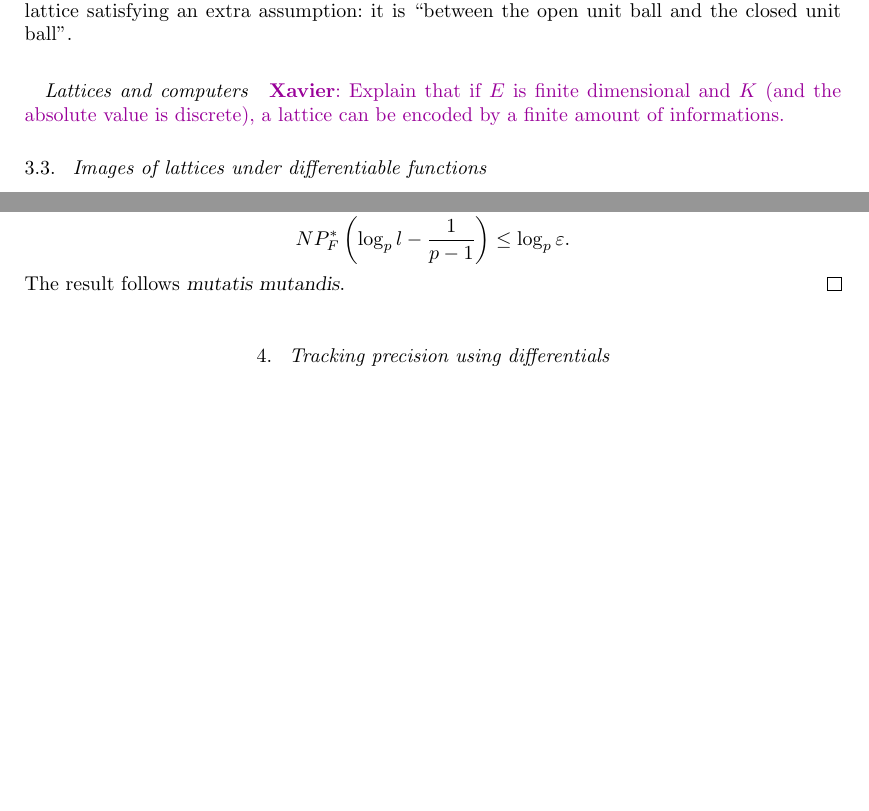
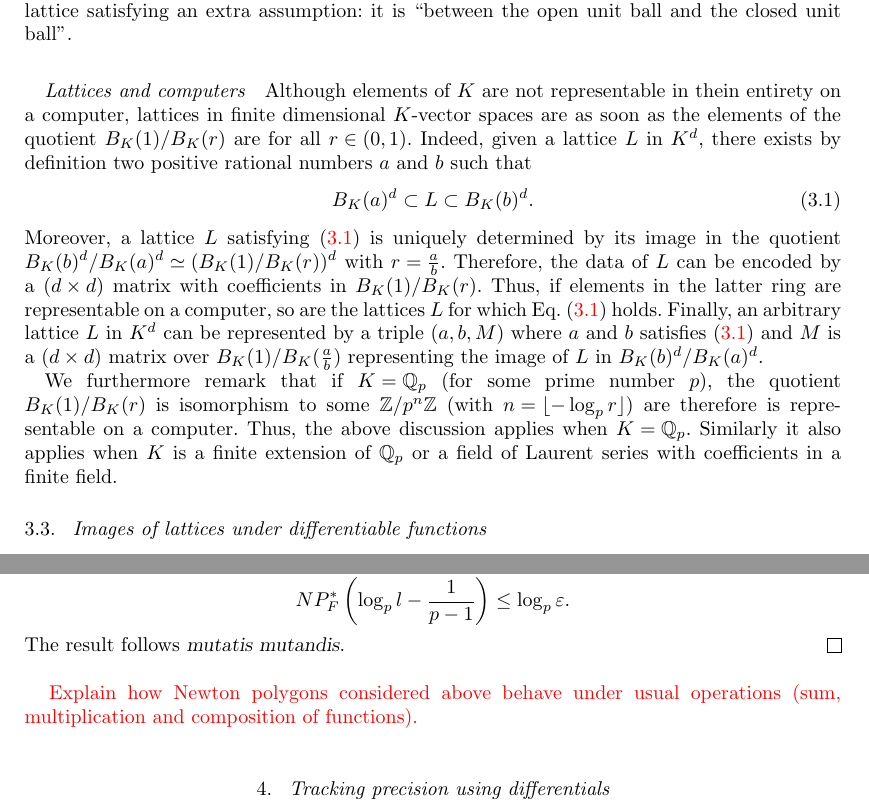
Before and after one commit to roed314/padicprec, a LaTeX document (padicprec.tex): two parts of pages 6 and 8 of 18 before the commit and two parts of pages 6 and 8 of 19 after it, joined at a grey line, cut so that both start at the same text, the shorter picture padded with empty space. Compiled offline with pdfLaTeX; a LaTeX package or settings file that is missing is left out.

Commit message:
Paragraph "Lattices and computers" written

```diff
--- a/padicprec.tex
+++ b/padicprec.tex
@@ -400,9 +400,32 @@ ball''.
 
 \subsubsection*{Lattices and computers}
 
-\todofor{Xavier}{Explain that if $E$ is finite dimensional and $K$ (and
-the absolute value is discrete), a lattice can be encoded by a finite
-amount of informations.}
+Although elements of $K$ are not representable in thein entirety on a
+computer, lattices in finite dimensional $K$-vector spaces are as soon
+as the elements of the quotient $B_K(1)/B_K(r)$ are for all $r \in
+(0,1)$. Indeed, given a lattice $L$ in $K^d$, there exists by definition
+two positive rational numbers $a$ and $b$ such that
+\begin{equation}
+\label{eq:incllattice}
+B_K(a)^d \subset L \subset B_K(b)^d.
+\end{equation}
+Moreover, a lattice $L$ satisfying \eqref{eq:incllattice} is uniquely
+determined by its image in the quotient $B_K(b)^d / B_K(a)^d \simeq
+(B_K(1)/B_K(r))^d$ with $r = \frac a b$. Therefore, the data of $L$ can
+be encoded by a $(d \times d)$ matrix with coefficients in $B_K(1)/
+B_K(r)$. Thus, if elements in the latter ring are representable on a
+computer, so are the lattices $L$ for which Eq.~\eqref{eq:incllattice}
+holds. Finally, an arbitrary lattice $L$ in $K^d$ can be represented
+by a triple $(a,b,M)$ where $a$ and $b$ satisfies \eqref{eq:incllattice}
+and $M$ is a $(d \times d)$ matrix over $B_K(1)/B_K(\frac a b)$
+representing the image of $L$ in $B_K(b)^d / B_K(a)^d$.
+
+We furthermore remark that if $K = \Q_p$ (for some prime number $p$),
+the quotient $B_K(1)/B_K(r)$ is isomorphism to some $\Z/p^n\Z$ (with $n
+= \lfloor - \log_p r \rfloor$) are therefore is representable on a
+computer. Thus, the above discussion applies when $K = \Q_p$. Similarly
+it also applies when $K$ is a finite extension of $\Q_p$ or a field of
+Laurent series with coefficients in a finite field.
 
 \subsection{Images of lattices under differentiable functions}
 
@@ -534,6 +557,9 @@ In comparison with the previous proposition, $L_n=\frac{f^{(n)}(0)}{n!}$. Theref
 and therefore, \[ NP_F^* \left( \log_p l - \frac{1}{p-1} \right) \leq \log_p \varepsilon.\]
 The result follows \textit{mutatis mutandis}.
 \end{proof}
+
+\todo{Explain how Newton polygons considered above behave under
+usual operations (sum, multiplication and composition of functions).}
 
 \section{Tracking precision using differentials}
 \label{sec:tracking}
```
Also changed, not shown: padicprec.tex (2 more changed lines).
